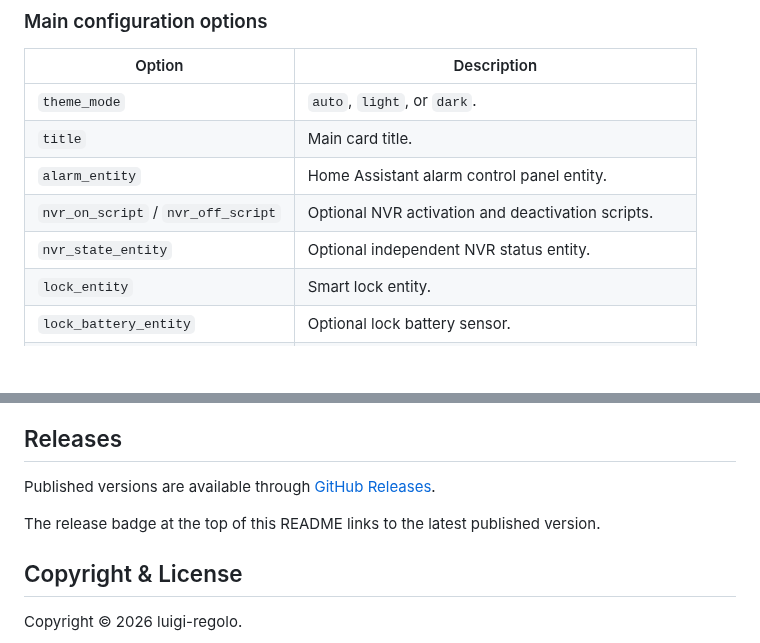
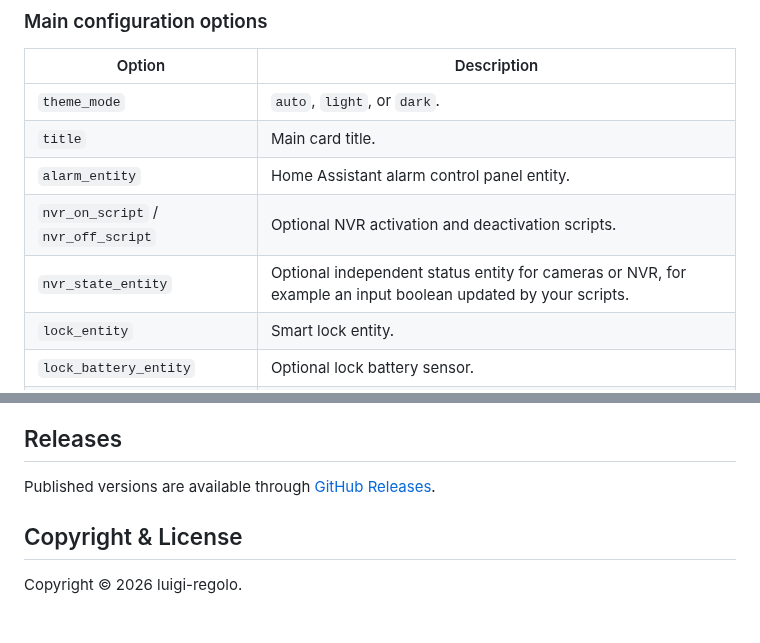
Before and after one commit to luigi-regolo/security-panel-card, a Markdown page: README.md, 2 parts joined by grey strips. Rendered like a GitHub page; blank space fills up the shorter version.

```diff
--- a/README.md
+++ b/README.md
@@ -112,7 +115,7 @@ This example keeps all real commands disabled.
 | `title` | Main card title. |
 | `alarm_entity` | Home Assistant alarm control panel entity. |
 | `nvr_on_script` / `nvr_off_script` | Optional NVR activation and deactivation scripts. |
-| `nvr_state_entity` | Optional independent NVR status entity. |
+| `nvr_state_entity` | Optional independent status entity for cameras or NVR, for example an input boolean updated by your scripts. |
 | `lock_entity` | Smart lock entity. |
 | `lock_battery_entity` | Optional lock battery sensor. |
 | `door_entity` | Optional door contact sensor. |
@@ -184,8 +187,6 @@ Unknown, unavailable, or missing information must not be interpreted as confirma
 
 Published versions are available through [GitHub Releases](https://github.com/luigi-regolo/security-panel-card/releases).
 
-The release badge at the top of this README links to the latest published version.
-
 ## Copyright & License
 
 Copyright © 2026 luigi-regolo.
```
Also changed, not shown: other parts of README.md (+9 -6 lines), assets/security-panel-dark.png (added), assets/security-panel-light.png, assets/security-panel-popup.png (added), 4 other files.
